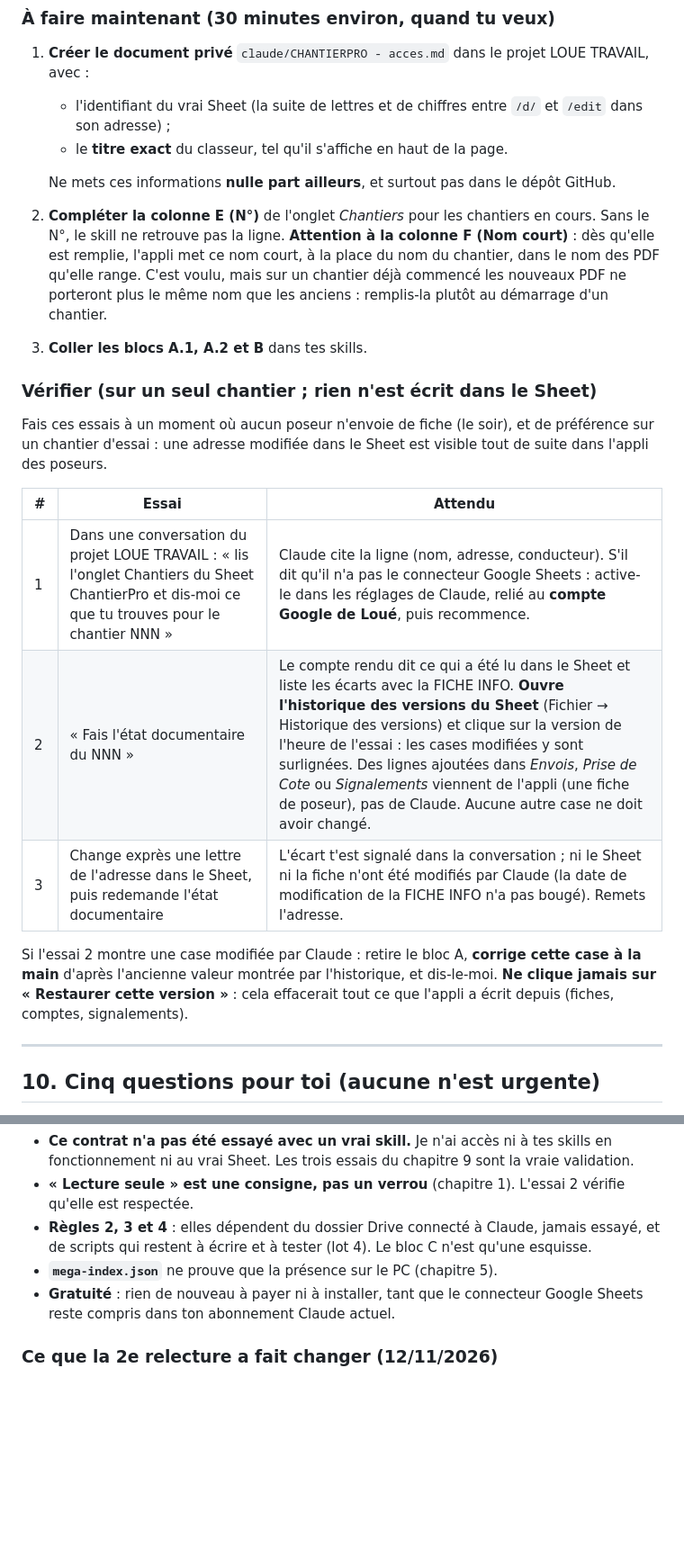
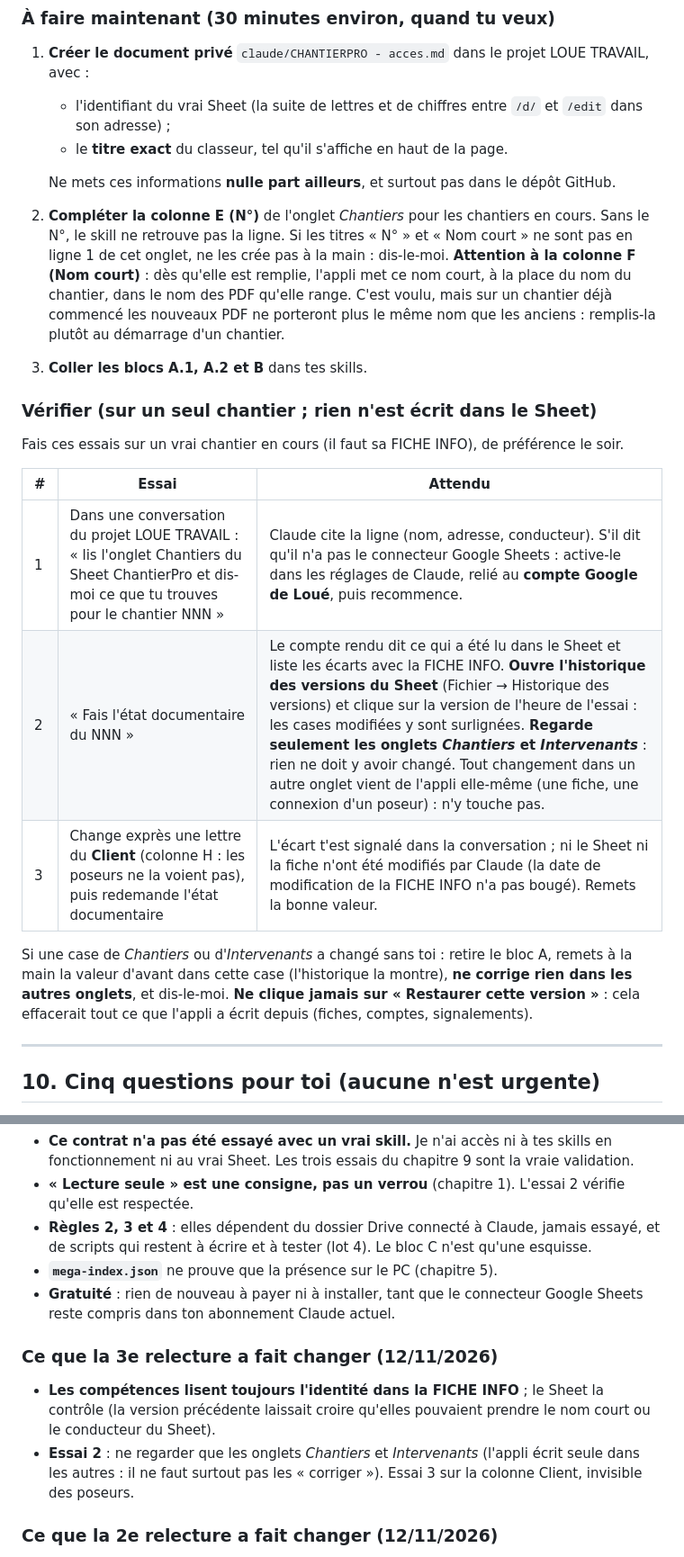
Before and after one commit to chantiersloue/chantier-pro, a Markdown page: docs/contrat-skills.md, 2 parts joined by grey strips. Shown at 90% size. GitHub-like rendering; blank space fills up the shorter version.

```diff
--- a/docs/contrat-skills.md
+++ b/docs/contrat-skills.md
@@ -450,20 +452,20 @@ Drive du chantier (jamais si la liste est vide) et lister à Franck les adresses
    - le **titre exact** du classeur, tel qu'il s'affiche en haut de la page.
 
    Ne mets ces informations **nulle part ailleurs**, et surtout pas dans le dépôt GitHub.
-2. **Compléter la colonne E (N°)** de l'onglet *Chantiers* pour les chantiers en cours. Sans le N°, le skill ne retrouve pas la ligne. **Attention à la colonne F (Nom court)** : dès qu'elle est remplie, l'appli met ce nom court, à la place du nom du chantier, dans le nom des PDF qu'elle range. C'est voulu, mais sur un chantier déjà commencé les nouveaux PDF ne porteront plus le même nom que les anciens : remplis-la plutôt au démarrage d'un chantier.
+2. **Compléter la colonne E (N°)** de l'onglet *Chantiers* pour les chantiers en cours. Sans le N°, le skill ne retrouve pas la ligne. Si les titres « N° » et « Nom court » ne sont pas en ligne 1 de cet onglet, ne les crée pas à la main : dis-le-moi. **Attention à la colonne F (Nom court)** : dès qu'elle est remplie, l'appli met ce nom court, à la place du nom du chantier, dans le nom des PDF qu'elle range. C'est voulu, mais sur un chantier déjà commencé les nouveaux PDF ne porteront plus le même nom que les anciens : remplis-la plutôt au démarrage d'un chantier.
 3. **Coller les blocs A.1, A.2 et B** dans tes skills.
 
 ### Vérifier (sur un seul chantier ; rien n'est écrit dans le Sheet)
 
-Fais ces essais à un moment où aucun poseur n'envoie de fiche (le soir), et de préférence sur un chantier d'essai : une adresse modifiée dans le Sheet est visible tout de suite dans l'appli des poseurs.
+Fais ces essais sur un vrai chantier en cours (il faut sa FICHE INFO), de préférence le soir.
 
 | # | Essai | Attendu |
 |---|---|---|
 | 1 | Dans une conversation du projet LOUE TRAVAIL : « lis l'onglet Chantiers du Sheet ChantierPro et dis-moi ce que tu trouves pour le chantier NNN » | Claude cite la ligne (nom, adresse, conducteur). S'il dit qu'il n'a pas le connecteur Google Sheets : active-le dans les réglages de Claude, relié au **compte Google de Loué**, puis recommence. |
-| 2 | « Fais l'état documentaire du NNN » | Le compte rendu dit ce qui a été lu dans le Sheet et liste les écarts avec la FICHE INFO. **Ouvre l'historique des versions du Sheet** (Fichier → Historique des versions) et clique sur la version de l'heure de l'essai : les cases modifiées y sont surlignées. Des lignes ajoutées dans *Envois*, *Prise de Cote* ou *Signalements* viennent de l'appli (une fiche de poseur), pas de Claude. Aucune autre case ne doit avoir changé. |
-| 3 | Change exprès une lettre de l'adresse dans le Sheet, puis redemande l'état documentaire | L'écart t'est signalé dans la conversation ; ni le Sheet ni la fiche n'ont été modifiés par Claude (la date de modification de la FICHE INFO n'a pas bougé). Remets l'adresse. |
+| 2 | « Fais l'état documentaire du NNN » | Le compte rendu dit ce qui a été lu dans le Sheet et liste les écarts avec la FICHE INFO. **Ouvre l'historique des versions du Sheet** (Fichier → Historique des versions) et clique sur la version de l'heure de l'essai : les cases modifiées y sont surlignées. **Regarde seulement les onglets *Chantiers* et *Intervenants*** : rien ne doit y avoir changé. Tout changement dans un autre onglet vient de l'appli elle-même (une fiche, une connexion d'un poseur) : n'y touche pas. |
+| 3 | Change exprès une lettre du **Client** (colonne H : les poseurs ne la voient pas), puis redemande l'état documentaire | L'écart t'est signalé dans la conversation ; ni le Sheet ni la fiche n'ont été modifiés par Claude (la date de modification de la FICHE INFO n'a pas bougé). Remets la bonne valeur. |
 
-Si l'essai 2 montre une case modifiée par Claude : retire le bloc A, **corrige cette case à la main** d'après l'ancienne valeur montrée par l'historique, et dis-le-moi. **Ne clique jamais sur « Restaurer cette version »** : cela effacerait tout ce que l'appli a écrit depuis (fiches, comptes, signalements).
+Si une case de *Chantiers* ou d'*Intervenants* a changé sans toi : retire le bloc A, remets à la main la valeur d'avant dans cette case (l'historique la montre), **ne corrige rien dans les autres onglets**, et dis-le-moi. **Ne clique jamais sur « Restaurer cette version »** : cela effacerait tout ce que l'appli a écrit depuis (fiches, comptes, signalements).
 
 ---
 
@@ -486,6 +488,10 @@ Si l'essai 2 montre une case modifiée par Claude : retire le bloc A, **corrige
 - **`mega-index.json`** ne prouve que la présence sur le PC (chapitre 5).
 - **Gratuité** : rien de nouveau à payer ni à installer, tant que le connecteur Google Sheets reste compris dans ton abonnement Claude actuel.
 
+### Ce que la 3e relecture a fait changer (12/11/2026)
+- **Les compétences lisent toujours l'identité dans la FICHE INFO** ; le Sheet la contrôle (la version précédente laissait croire qu'elles pouvaient prendre le nom court ou le conducteur du Sheet).
+- **Essai 2** : ne regarder que les onglets *Chantiers* et *Intervenants* (l'appli écrit seule dans les autres : il ne faut surtout pas les « corriger »). Essai 3 sur la colonne Client, invisible des poseurs.
+
 ### Ce que la 2e relecture a fait changer (12/11/2026)
 - **Plus aucune écriture dans une FICHE INFO existante** : un écart est signalé dans la conversation (la version 2 faisait encore ajouter une ligne À VÉRIFIER, sans commande pour le faire).
 - **Tant qu'un écart n'est pas tranché, les skills continuent d'utiliser la FICHE INFO** pour nommer les fichiers (sinon deux « noms courts » auraient donné deux versions actives du même document).
```
Also changed, not shown: other parts of docs/contrat-skills.md (+10 -8 lines).
